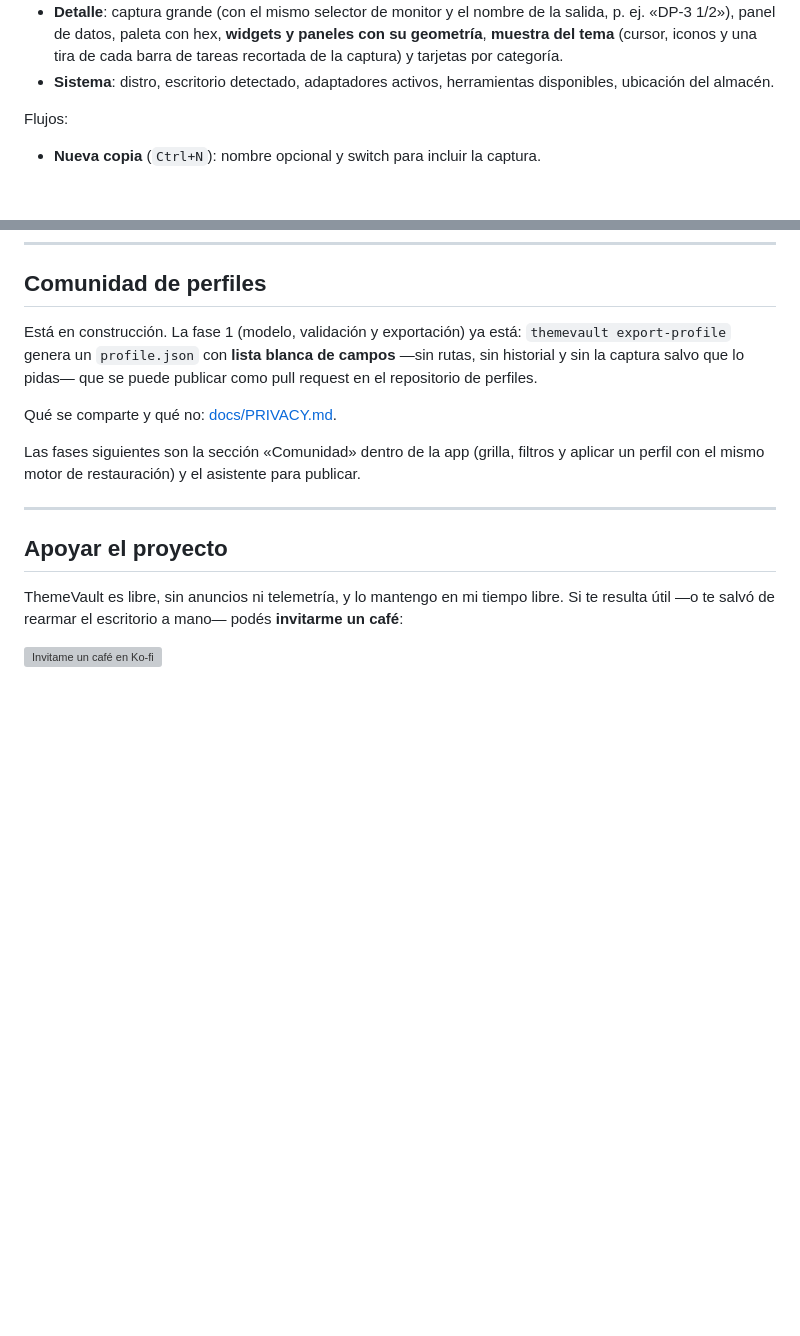
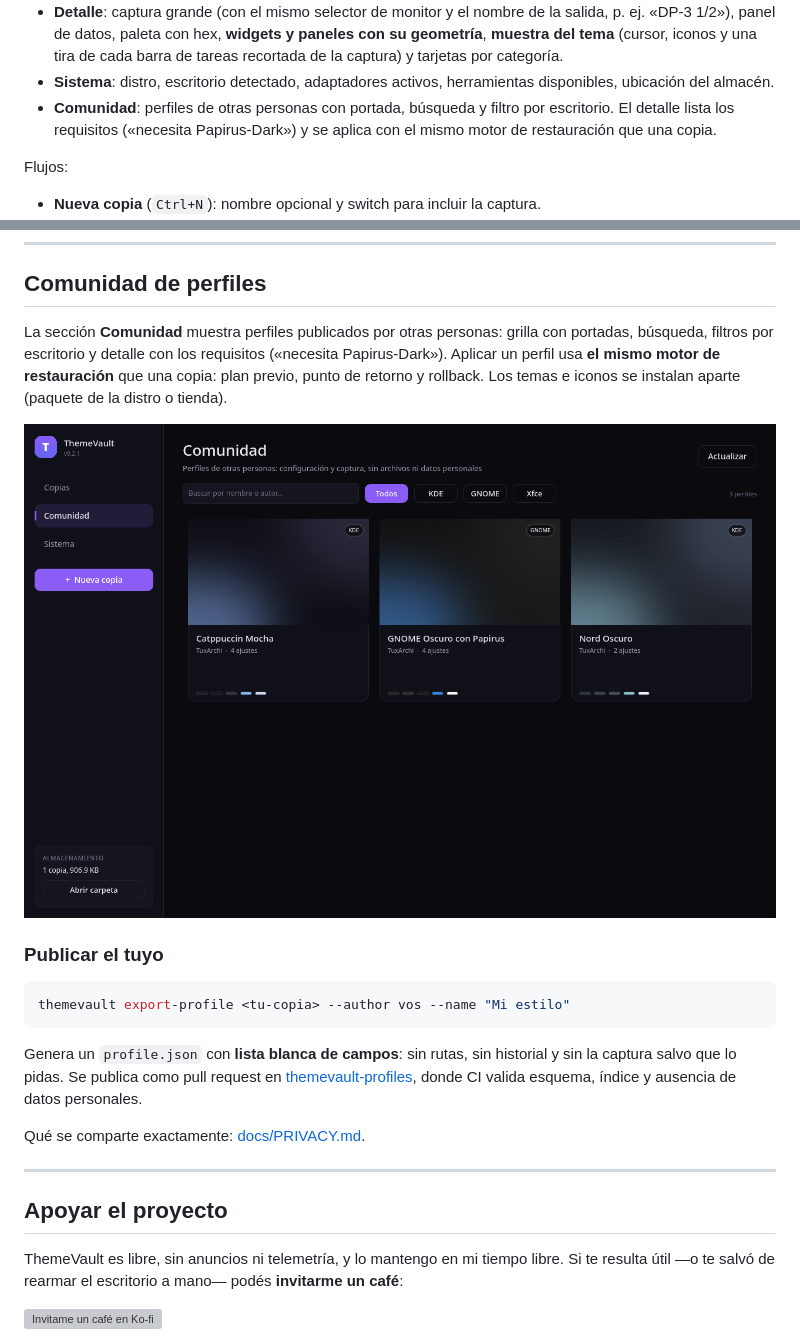
Before and after one commit to TuxArchi/themevault, a Markdown page: README.md, 2 parts joined by grey strips. Drawn GitHub-style; pictures changed too: docs/comunidad.png; blank space fills up the shorter version; grey boxes are pictures that could not be loaded.

Commit message:
docs: seccion Comunidad en README y capturas de 0.2.1 (#8)
El README seguia diciendo que la comunidad estaba en construccion; se
documenta la seccion, como publicar un perfil y se agrega la captura.
El sitio suma la captura de Comunidad y las imagenes muestran v0.2.1.

Co-authored-by: TuxArchi <TuxArchi@users.noreply.github.com>

````diff
--- a/README.md
+++ b/README.md
@@ -99,6 +99,9 @@ Una sola ventana, tres vistas:
   de cada barra de tareas recortada de la captura) y tarjetas por categoría.
 - **Sistema**: distro, escritorio detectado, adaptadores activos, herramientas
   disponibles, ubicación del almacén.
+- **Comunidad**: perfiles de otras personas con portada, búsqueda y filtro por
+  escritorio. El detalle lista los requisitos («necesita Papirus-Dark») y se
+  aplica con el mismo motor de restauración que una copia.
 
 Flujos:
 
@@ -368,16 +371,26 @@ para instalarlo en el menú de aplicaciones. Para capturas automáticas o CI,
 
 ## Comunidad de perfiles
 
-Está en construcción. La fase 1 (modelo, validación y exportación) ya está:
-`themevault export-profile` genera un `profile.json` con **lista blanca de
-campos** —sin rutas, sin historial y sin la captura salvo que lo pidas— que se
-puede publicar como pull request en el repositorio de perfiles.
+La sección **Comunidad** muestra perfiles publicados por otras personas: grilla
+con portadas, búsqueda, filtros por escritorio y detalle con los requisitos
+(«necesita Papirus-Dark»). Aplicar un perfil usa **el mismo motor de
+restauración** que una copia: plan previo, punto de retorno y rollback. Los
+temas e iconos se instalan aparte (paquete de la distro o tienda).
 
-Qué se comparte y qué no: [docs/PRIVACY.md](docs/PRIVACY.md).
+![Comunidad](docs/comunidad.png)
 
-Las fases siguientes son la sección «Comunidad» dentro de la app (grilla,
-filtros y aplicar un perfil con el mismo motor de restauración) y el asistente
-para publicar.
+### Publicar el tuyo
+
+```bash
+themevault export-profile <tu-copia> --author vos --name "Mi estilo"
+```
+
+Genera un `profile.json` con **lista blanca de campos**: sin rutas, sin
+historial y sin la captura salvo que lo pidas. Se publica como pull request en
+[themevault-profiles](https://github.com/TuxArchi/themevault-profiles), donde CI
+valida esquema, índice y ausencia de datos personales.
+
+Qué se comparte exactamente: [docs/PRIVACY.md](docs/PRIVACY.md).
 
 ---
 
````
Also changed, not shown: docs/detalle.png, docs/galeria.png, docs/sistema.png, 1 other file.
